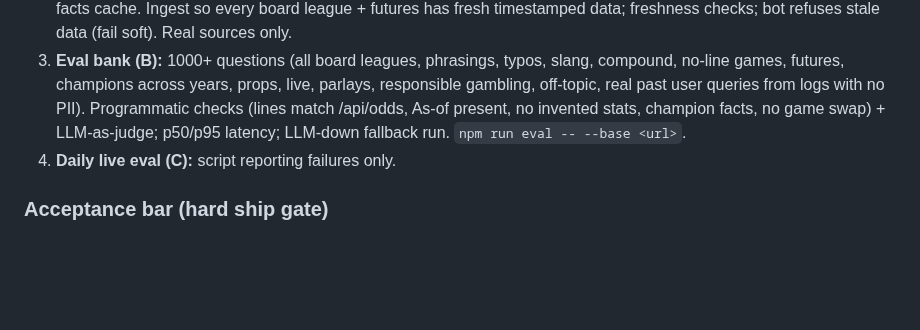
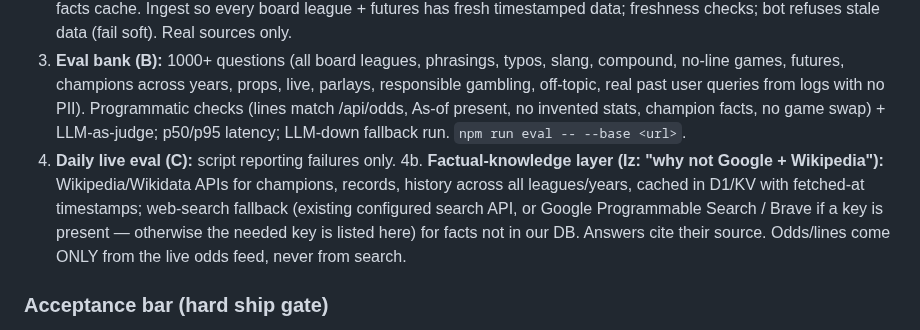
Before and after one commit to placebetsai/nexus-ai-suite, a Markdown page: HANDOFF-2026-10-14-placebets.md, the part around the change. Rendered like a GitHub page; blank space fills up the shorter version.

Commit message:
handoff(placebets): fix 5 scope + factual-knowledge layer (Wikipedia/Wikidata + search fallback)

```diff
--- a/HANDOFF-2026-10-14-placebets.md
+++ b/HANDOFF-2026-10-14-placebets.md
@@ -134,6 +134,7 @@ Branch: `feat/chatbot-intent-router-2026-10-14` (off fix 4 `fix/chatbot-champion
 2. **Data layer (A):** audit D1 `DB` + `MARKET_DATA_DB` (schema, row counts/league, freshness, stale/duplicate rows); fix prod KV binding (ID looks invalid); dead The Odds API source; stale futures feed (NBA leader Warriors +6000); champion facts cache. Ingest so every board league + futures has fresh timestamped data; freshness checks; bot refuses stale data (fail soft). Real sources only.
 3. **Eval bank (B):** 1000+ questions (all board leagues, phrasings, typos, slang, compound, no-line games, futures, champions across years, props, live, parlays, responsible gambling, off-topic, real past user queries from logs with no PII). Programmatic checks (lines match /api/odds, As-of present, no invented stats, champion facts, no game swap) + LLM-as-judge; p50/p95 latency; LLM-down fallback run. `npm run eval -- --base <url>`.
 4. **Daily live eval (C):** script reporting failures only.
+4b. **Factual-knowledge layer (Iz: "why not Google + Wikipedia"):** Wikipedia/Wikidata APIs for champions, records, history across all leagues/years, cached in D1/KV with fetched-at timestamps; web-search fallback (existing configured search API, or Google Programmable Search / Brave if a key is present — otherwise the needed key is listed here) for facts not in our DB. Answers cite their source. Odds/lines come ONLY from the live odds feed, never from search.
 
 ### Acceptance bar (hard ship gate)
 - Eval bank ~100% pass on preview (genuinely unanswerable items listed, answered fail-soft); 0 invented odds/stats; 0 game swaps; As-of on every data answer.
```
